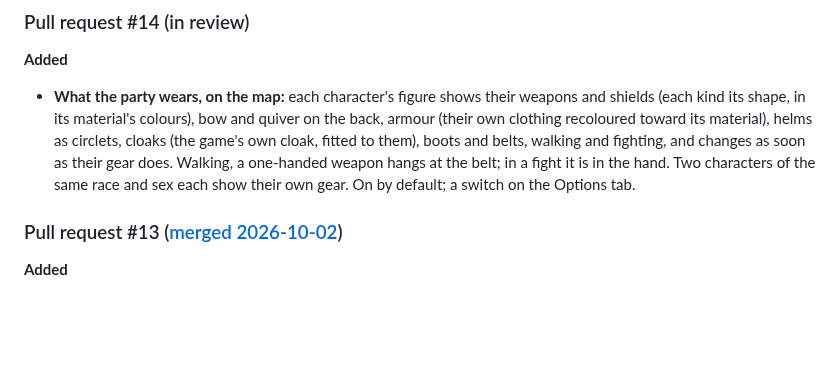
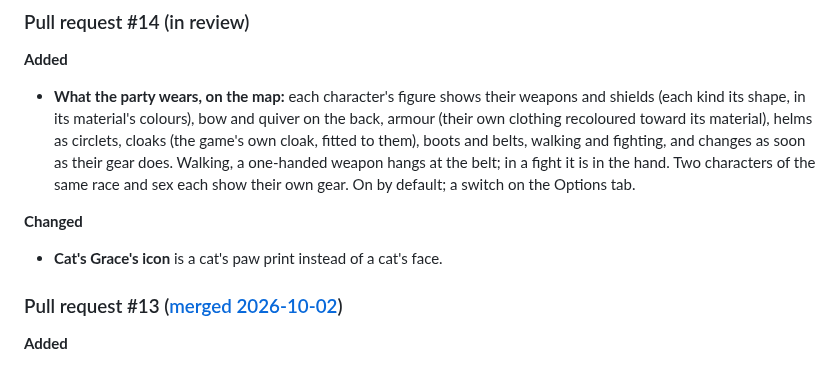
Before and after one commit to daaki85/daaki85, a Markdown page: README.md, the part around the change. Rendered like a GitHub page; blank space fills up the shorter version.

Commit message:
Cat's Grace's icon: a cat's paw print
Co-Authored-By: Claude Opus 5.5 <noreply@anthropic.com>
Claude-Session: https://claude.ai/code/session_01BNiWkhyZSJPYsN3zRrweVp

```diff
--- a/README.md
+++ b/README.md
@@ -87,6 +87,9 @@ Release **1.0.0** is pull requests #1 to #13. Its notes are in
   does. Walking, a one-handed weapon hangs at the belt; in a fight it is in
   the hand. Two characters of the same race and sex each show their own
   gear. On by default; a switch on the Options tab.
+
+**Changed**
+- **Cat's Grace's icon** is a cat's paw print instead of a cat's face.
 
 ### Pull request #13 ([merged 2026-10-02](https://github.com/daaki85/darksun-companion-mod/pull/13))
 
```
Also changed, not shown: darksun-companion/README.md (+2 -2 lines), darksun-companion/docs/catsgrace.png, 1 other file.
